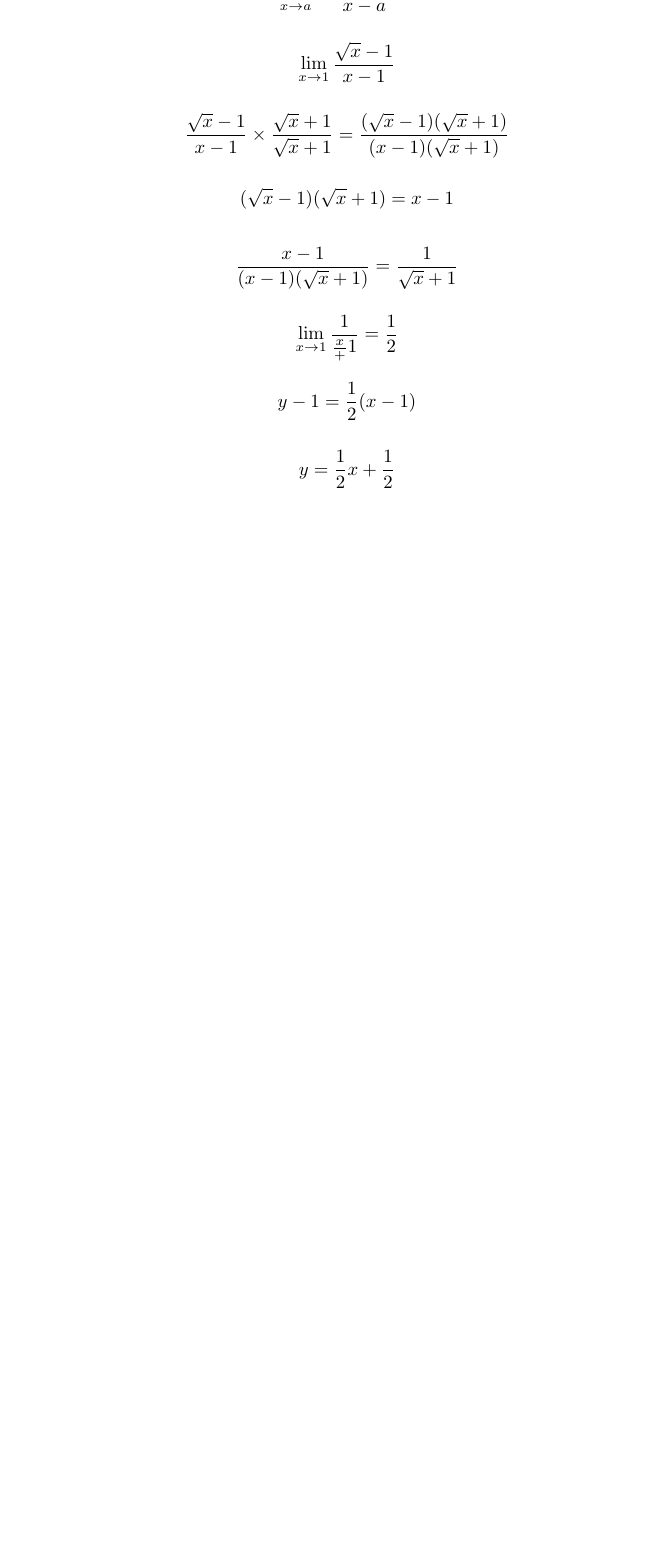
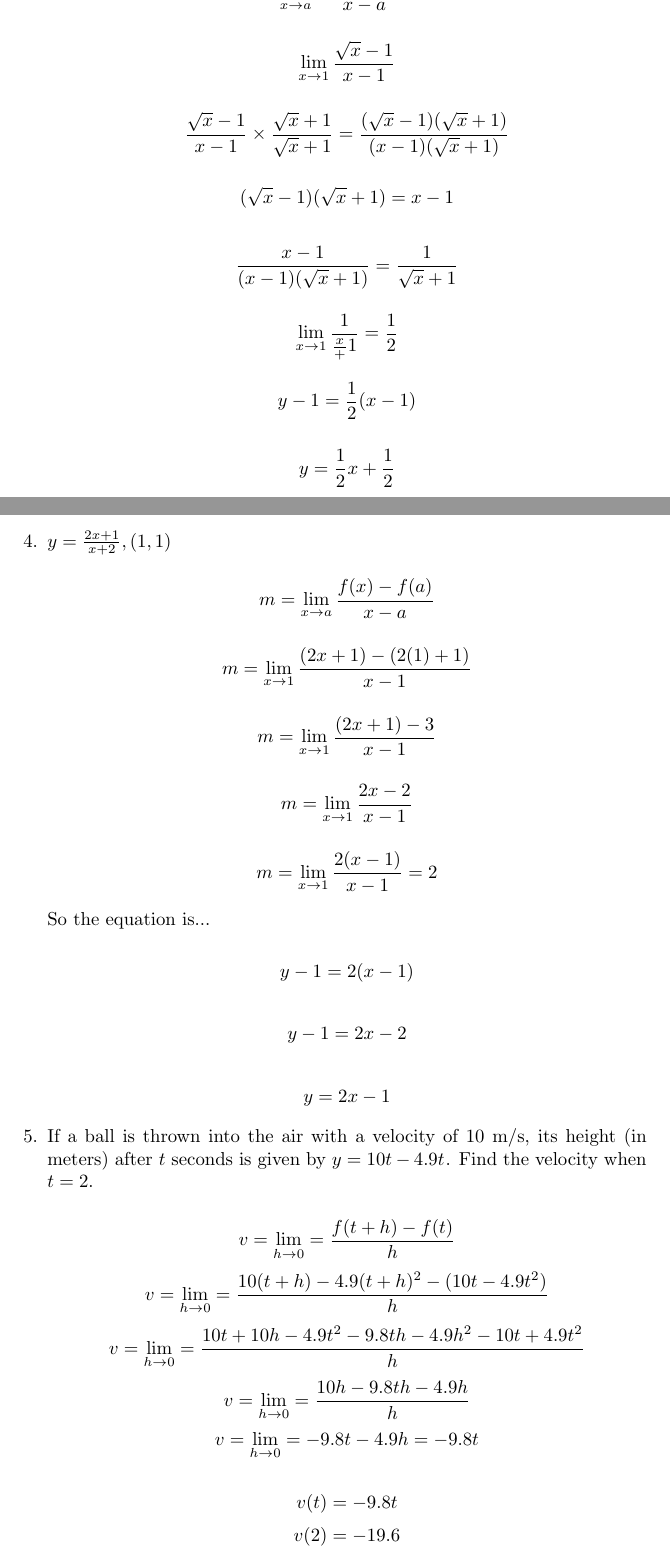
Before and after one commit to spstevenson/stewart-calculus, a LaTeX problem sheet (Chapter2/exercises2-1.tex): part of the page before the commit and two parts of pages 2 and 3 of 3 after it, the two joined at a grey line, cut so that both start at the same text, the shorter picture padded with empty space. Compiled offline with pdfLaTeX.

Commit message:
Completed Q3, Q4, Q6 and Q11

```diff
--- a/Chapter2/exercises2-1.tex
+++ b/Chapter2/exercises2-1.tex
@@ -28,6 +76,46 @@
 			$$y - 1 = \frac{1}{2}(x-1)$$
 
 			$$y = \frac{1}{2}x + \frac{1}{2}$$
+
+		% Q6
+		\item $y = \frac{2x + 1}{x+2}, (1,1)$
+
+			$$m = \lim \limits _{x \to a} \frac{f(x) - f(a)}{x -a}$$
+
+			$$m = \lim \limits _{x \to 1} \frac{(2x+1) - (2(1)+1)}{x-1}$$
+
+			$$m = \lim \limits _{x \to 1} \frac{(2x+1) - 3}{x-1}$$
+
+			$$m = \lim \limits _{x \to 1} \frac{2x-2}{x-1}$$
+
+			$$m = \lim \limits _{x \to 1} \frac{2(x-1)}{x-1} = 2$$
+
+			So the equation is...
+
+			$$y - 1 = 2(x - 1)$$
+
+			$$y - 1 = 2x - 2$$
+
+			$$y = 2x - 1$$
+
+		% TODO Q7
+		% TODO Q8
+		% TODO Q9
+		% TODO Q10
+
+		% Q11
+		\item If a ball is thrown into the air with a velocity of 10 m/s, its height
+			(in meters) after $t$ seconds is given by $y = 10t - 4.9t^$. Find the
+			velocity when $t = 2$.
+
+			$$v = \lim \limits _{h \to 0} = \frac{f(t+h) - f(t)}{h}$$
+			$$v = \lim \limits _{h \to 0} = \frac{10(t+h) - 4.9(t+h)^2 - (10t - 4.9t^2)}{h}$$
+			$$v = \lim \limits _{h \to 0} = \frac{10t + 10h - 4.9t^2 - 9.8th - 4.9h^2 - 10t + 4.9t^2}{h}$$
+			$$v = \lim \limits _{h \to 0} = \frac{10h - 9.8th - 4.9h}{h}$$
+			$$v = \lim \limits _{h \to 0} = -9.8t - 4.9 h = -9.8t$$
+
+			$$v(t) = -9.8t$$
+			$$v(2) = -19.6$$
 	\end{enumerate}
 
 \end{document}
```
Also changed, not shown: Chapter2/exercises2-1.tex (48 more changed lines).
